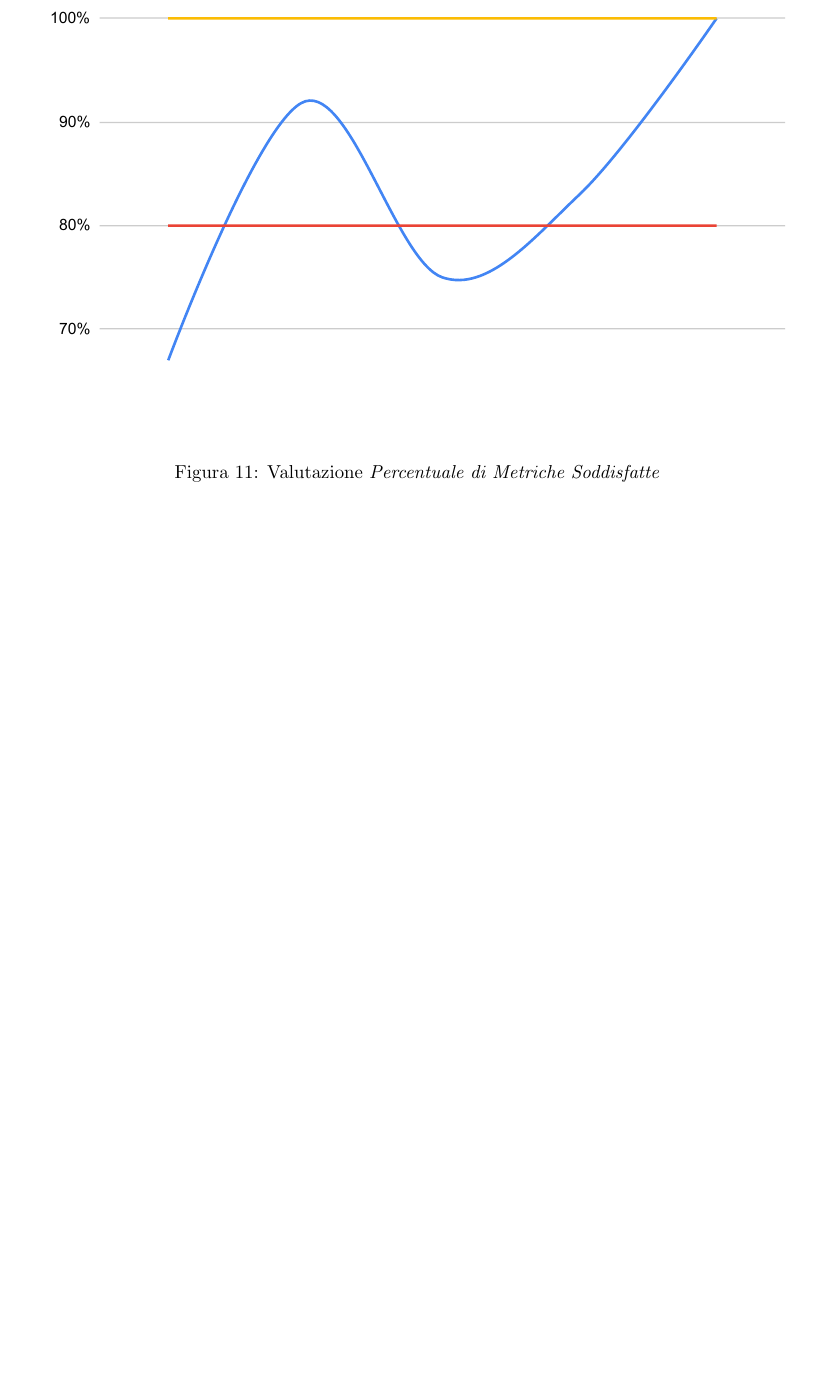
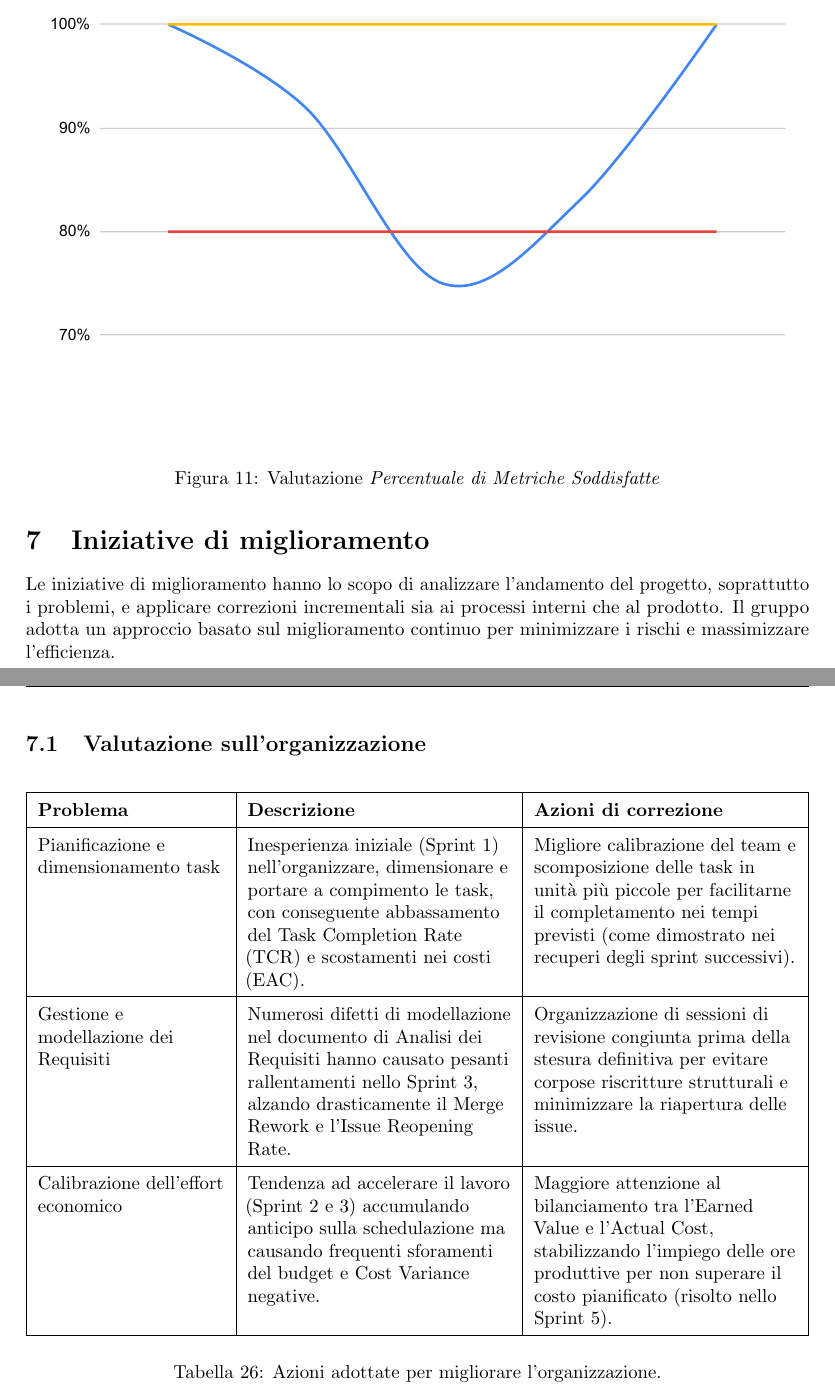
Before and after one commit to thebitless-group-swe/thebitless.github.io, a LaTeX document (RTB/doc_esterna/piano-di-qualifica/piano-di-qualifica.tex): part of page 32 of 32 before the commit and two parts of pages 33 and 34 of 35 after it, the two joined at a grey line, cut so that both start at the same text, the shorter picture padded with empty space. The pictures show the PDF file RTB/doc_esterna/piano-di-qualifica/piano-di-qualifica.pdf that the author committed with the source.

Commit message:
docs(piano-di-qualifica): correzione bachi e aggiunta delle azioni di correzione

```diff
--- a/RTB/doc_esterna/piano-di-qualifica/piano-di-qualifica.tex
+++ b/RTB/doc_esterna/piano-di-qualifica/piano-di-qualifica.tex
@@ -1225,4 +1227,60 @@ Dal calcolo sono state escluse le metriche di correttezza dei documenti, in quan
     \caption{Valutazione \textit{Percentuale di Metriche Soddisfatte}}
     \label{fig:pms}
 \end{figure}
+
+\section{Iniziative di miglioramento} \label{sec:iniziative-miglioramento}
+Le iniziative di miglioramento hanno lo scopo di analizzare l'andamento del progetto, soprattutto i problemi, e applicare correzioni incrementali sia ai processi interni che al prodotto. Il gruppo adotta un approccio basato sul miglioramento continuo per minimizzare i rischi e massimizzare l'efficienza.
+
+\subsection{Valutazione sull'organizzazione}
+
+\begin{table}[H]
+    \centering
+    \renewcommand{\arraystretch}{1.5}
+    \begin{tabularx}{\textwidth}{|>{\raggedright\arraybackslash}p{3.5cm}|>{\raggedright\arraybackslash}X|>{\raggedright\arraybackslash}X|}
+        \hline
+        \textbf{Problema} & \textbf{Descrizione} & \textbf{Azioni di correzione} \\ \hline
+
+        Pianificazione e dimensionamento task & Inesperienza iniziale (Sprint 1) nell'organizzare, dimensionare e portare a compimento le task, con conseguente abbassamento del Task Completion Rate (TCR) e scostamenti nei costi (EAC). & Migliore calibrazione del team e scomposizione delle task in unità più piccole per facilitarne il completamento nei tempi previsti (come dimostrato nei recuperi degli sprint successivi). \\ \hline
+
+        Gestione e modellazione dei Requisiti & Numerosi difetti di modellazione nel documento di Analisi dei Requisiti hanno causato pesanti rallentamenti nello Sprint 3, alzando drasticamente il Merge Rework e l'Issue Reopening Rate. & Organizzazione di sessioni di revisione congiunta prima della stesura definitiva per evitare corpose riscritture strutturali e minimizzare la riapertura delle issue. \\ \hline
+
+        Calibrazione dell'effort economico & Tendenza ad accelerare il lavoro (Sprint 2 e 3) accumulando anticipo sulla schedulazione ma causando frequenti sforamenti del budget e Cost Variance negative. & Maggiore attenzione al bilanciamento tra l'Earned Value e l'Actual Cost, stabilizzando l'impiego delle ore produttive per non superare il costo pianificato (risolto nello Sprint 5). \\ \hline
+    \end{tabularx}
+    \caption{Azioni adottate per migliorare l'organizzazione.}
+    \label{tab:azioni-org}
+\end{table}
+
+\subsection{Valutazione sui ruoli}
+
+\begin{table}[H]
+    \centering
+    \renewcommand{\arraystretch}{1.5}
+    \begin{tabularx}{\textwidth}{|>{\raggedright\arraybackslash}p{3.5cm}|>{\raggedright\arraybackslash}X|>{\raggedright\arraybackslash}X|}
+        \hline
+        \textbf{Problema} & \textbf{Descrizione} & \textbf{Azioni di correzione} \\ \hline
+
+        Coordinamento dei redattori in gruppi numerosi & Iniziali incomprensioni sul lavoro da svolgere a causa della mancanza di esperienza pregressa in un team così numeroso, sfociate in sovrascritture di porzioni di documenti. & Definizione di confini più rigidi nell'assegnazione dei compiti ai singoli redattori per prevenire la sovrapposizione del lavoro e l'annullamento delle Pull Request. \\ \hline
+
+        Verifica formale e controllo logico & I verificatori si sono inizialmente affidati eccessivamente ai correttori ortografici, tralasciando discrepanze logiche (formule smentite dai dati testuali) e sviste nel "copia e incolla" delle didascalie. & Integrazione di una checklist di verifica semantica e strutturale (matching dei dati tra tabelle e testo, controllo incrociato delle definizioni metriche) obbligatoria per il ruolo del Verificatore. \\ \hline
+    \end{tabularx}
+    \caption{Azioni adottate per migliorare la gestione dei ruoli.}
+    \label{tab:azioni-ruoli}
+\end{table}
+
+\subsection{Valutazione sugli strumenti}
+
+\begin{table}[H]
+    \centering
+    \renewcommand{\arraystretch}{1.5}
+    \begin{tabularx}{\textwidth}{|>{\raggedright\arraybackslash}p{3.5cm}|>{\raggedright\arraybackslash}X|>{\raggedright\arraybackslash}X|}
+        \hline
+        \textbf{Problema} & \textbf{Descrizione} & \textbf{Azioni di correzione} \\ \hline
+
+        Co-working tramite GitHub & L'inesperienza iniziale di tutti i membri con lo strumento di versioning GitHub ha portato a conflitti e difficoltà nella gestione collaborativa (alto Merge Rework iniziale). & Adozione di workflow condivisi e rigidi per l'apertura, revisione e approvazione delle Pull Request, uniti alla fisiologica esperienza maturata dal team sul campo. \\ \hline
+
+        ITS inesistente & All'inizio del progetto il gruppo non adoperava strumenti di \textit{Issue Tracking System} che non permettevano quindi di sapere chi-fa-cosa-quando in tempi ragionevoli e alzava la probabilità di conflitti di merge. & Adozione dell'ITS GitHub Project per l'assegnazione, la misurazione e la rendicontazione delle issue. \\ \hline
+    \end{tabularx}
+    \caption{Azioni adottate per migliorare l'uso degli strumenti.}
+    \label{tab:azioni-str}
+\end{table}
 \end{document}
```
Also changed, not shown: RTB/doc_esterna/piano-di-qualifica/charts/pms.pdf, RTB/doc_esterna/piano-di-qualifica/piano-di-qualifica.pdf, RTB/doc_esterna/piano-di-qualifica/piano-di-qualifica.tex (44 more changed lines).
